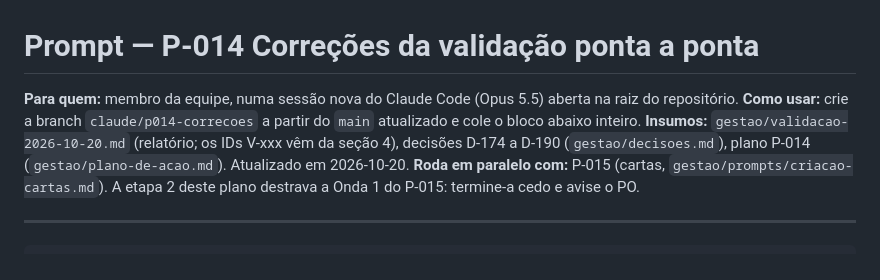
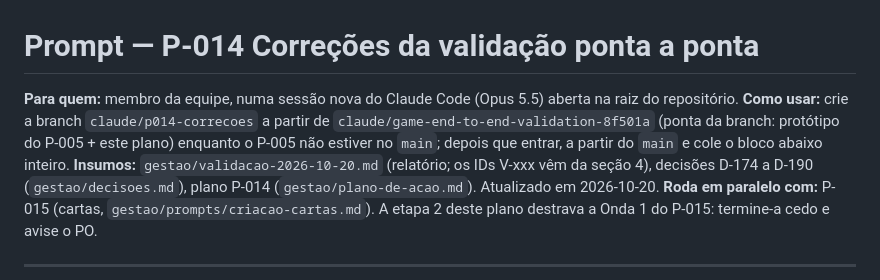
Before and after one commit to matix0/o-planalto, a Markdown page: gestao/prompts/correcoes-p014.md, the part around the change. Drawn GitHub-style.

Commit message:
docs(gestao): base das branches do P-014 e do P-015
O main ainda não tem o protótipo do P-005.

Co-Authored-By: Claude Opus 5.5 <noreply@anthropic.com>

```diff
--- a/gestao/prompts/correcoes-p014.md
+++ b/gestao/prompts/correcoes-p014.md
@@ -1,7 +1,7 @@
 # Prompt — P-014 Correções da validação ponta a ponta
 
 **Para quem:** membro da equipe, numa sessão nova do Claude Code (Opus 5.5) aberta na raiz do repositório.
-**Como usar:** crie a branch `claude/p014-correcoes` a partir do `main` atualizado e cole o bloco abaixo inteiro.
+**Como usar:** crie a branch `claude/p014-correcoes` a partir de `claude/game-end-to-end-validation-8f501a` (ponta da branch: protótipo do P-005 + este plano) enquanto o P-005 não estiver no `main`; depois que entrar, a partir do `main` e cole o bloco abaixo inteiro.
 **Insumos:** `gestao/validacao-2026-10-20.md` (relatório; os IDs V-xxx vêm da seção 4), decisões D-174 a D-190 (`gestao/decisoes.md`), plano P-014 (`gestao/plano-de-acao.md`). Atualizado em 2026-10-20.
 **Roda em paralelo com:** P-015 (cartas, `gestao/prompts/criacao-cartas.md`). A etapa 2 deste plano destrava a Onda 1 do P-015: termine-a cedo e avise o PO.
 
```
Also changed, not shown: gestao/prompts/criacao-cartas.md (+1 -1 lines).
